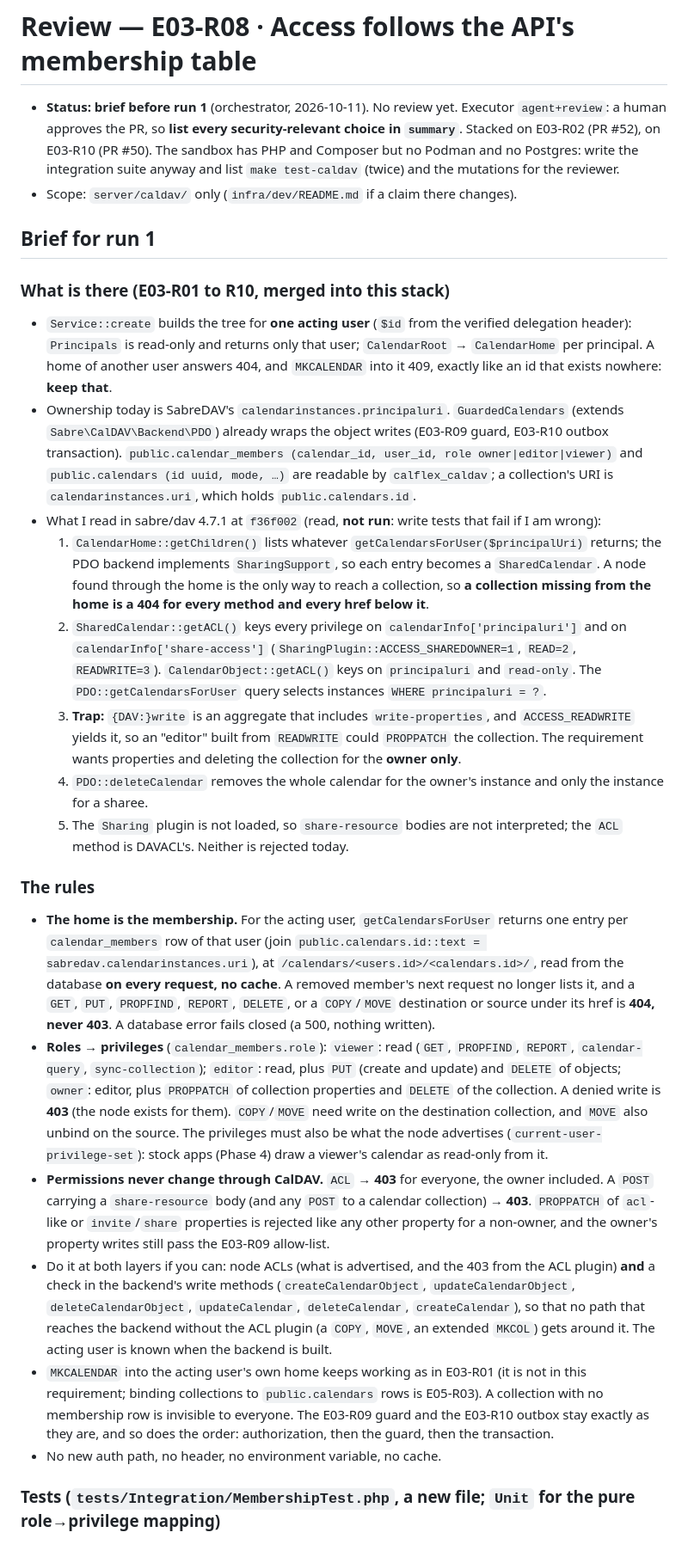
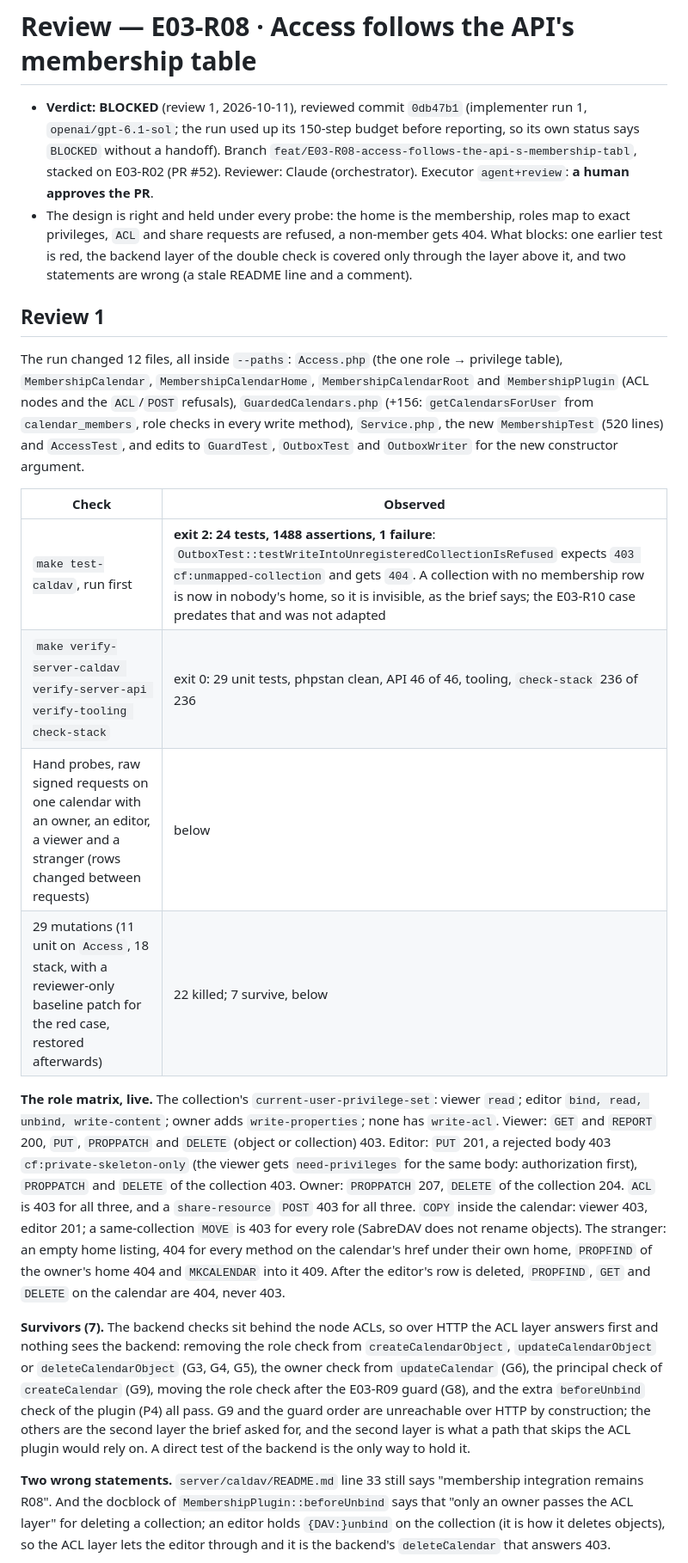
Before and after one commit to fabelhaft-io/flexcalendar, a Markdown page: docs/reviews/E03-R08.md, the part around one of its changes. Shown at 86% size. Drawn GitHub-style.

Commit message:
doc(E03-R08): review 1 (BLOCKED)
The membership-derived home, the role-to-privilege table, the ACL and POST
refusals and the 404 for non-members hold under every probe, but one earlier
test is red (the unmapped-collection case, now a 404), the backend layer of
the double check is held only through the ACL layer above it (7 surviving
mutations), an object advertises write-acl through the write aggregate, and a
README line and a docblock are wrong. Five fix requests.

Co-Authored-By: Claude Sonnet 5.5 <noreply@anthropic.com>

```diff
--- a/docs/reviews/E03-R08.md
+++ b/docs/reviews/E03-R08.md
@@ -1,29 +1,22 @@
 # Review — E03-R08 · Access follows the API's membership table
 
-- **Status: brief before run 1** (orchestrator, 2026-10-11). No review yet. Executor `agent+review`: a human approves the PR, so **list every security-relevant choice in `summary`**. Stacked on E03-R02 (PR #52), on E03-R10 (PR #50). The sandbox has PHP and Composer but no Podman and no Postgres: write the integration suite anyway and list `make test-caldav` (twice) and the mutations for the reviewer.
-- Scope: `server/caldav/` only (`infra/dev/README.md` if a claim there changes).
+- **Verdict: BLOCKED** (review 1, 2026-10-11), reviewed commit `0db47b1` (implementer run 1, `openai/gpt-6.1-sol`; the run used up its 150-step budget before reporting, so its own status says `BLOCKED` without a handoff). Branch `feat/E03-R08-access-follows-the-api-s-membership-tabl`, stacked on E03-R02 (PR #52). Reviewer: Claude (orchestrator). Executor `agent+review`: **a human approves the PR**.
+- The design is right and held under every probe: the home is the membership, roles map to exact privileges, `ACL` and share requests are refused, a non-member gets 404. What blocks: one earlier test is red, the backend layer of the double check is covered only through the layer above it, and two statements are wrong (a stale README line and a comment).
 
-## Brief for run 1
+## Review 1
 
-### What is there (E03-R01 to R10, merged into this stack)
+The run changed 12 files, all inside `--paths`: `Access.php` (the one role → privilege table), `MembershipCalendar`, `MembershipCalendarHome`, `MembershipCalendarRoot` and `MembershipPlugin` (ACL nodes and the `ACL`/`POST` refusals), `GuardedCalendars.php` (+156: `getCalendarsForUser` from `calendar_members`, role checks in every write method), `Service.php`, the new `MembershipTest` (520 lines) and `AccessTest`, and edits to `GuardTest`, `OutboxTest` and `OutboxWriter` for the new constructor argument.
 
-- `Service::create` builds the tree for **one acting user** (`$id` from the verified delegation header): `Principals` is read-only and returns only that user; `CalendarRoot` → `CalendarHome` per principal. A home of another user answers 404, and `MKCALENDAR` into it 409, exactly like an id that exists nowhere: **keep that**.
-- Ownership today is SabreDAV's `calendarinstances.principaluri`. `GuardedCalendars` (extends `Sabre\CalDAV\Backend\PDO`) already wraps the object writes (E03-R09 guard, E03-R10 outbox transaction). `public.calendar_members (calendar_id, user_id, role owner|editor|viewer)` and `public.calendars (id uuid, mode, …)` are readable by `calflex_caldav`; a collection's URI is `calendarinstances.uri`, which holds `public.calendars.id`.
-- What I read in sabre/dav 4.7.1 at `f36f002` (read, **not run**: write tests that fail if I am wrong):
-  1. `CalendarHome::getChildren()` lists whatever `getCalendarsForUser($principalUri)` returns; the PDO backend implements `SharingSupport`, so each entry becomes a `SharedCalendar`. A node found through the home is the only way to reach a collection, so **a collection missing from the home is a 404 for every method and every href below it**.
-  2. `SharedCalendar::getACL()` keys every privilege on `calendarInfo['principaluri']` and on `calendarInfo['share-access']` (`SharingPlugin::ACCESS_SHAREDOWNER=1`, `READ=2`, `READWRITE=3`). `CalendarObject::getACL()` keys on `principaluri` and `read-only`. The `PDO::getCalendarsForUser` query selects instances `WHERE principaluri = ?`.
-  3. **Trap:** `{DAV:}write` is an aggregate that includes `write-properties`, and `ACCESS_READWRITE` yields it, so an "editor" built from `READWRITE` could `PROPPATCH` the collection. The requirement wants properties and deleting the collection for the **owner only**.
-  4. `PDO::deleteCalendar` removes the whole calendar for the owner's instance and only the instance for a sharee.
-  5. The `Sharing` plugin is not loaded, so `share-resource` bodies are not interpreted; the `ACL` method is DAVACL's. Neither is rejected today.
+| Check | Observed |
+|---|---|
+| `make test-caldav`, run first | **exit 2: 24 tests, 1488 assertions, 1 failure**: `OutboxTest::testWriteIntoUnregisteredCollectionIsRefused` expects `403 cf:unmapped-collection` and gets `404`. A collection with no membership row is now in nobody's home, so it is invisible, as the brief says; the E03-R10 case predates that and was not adapted |
+| `make verify-server-caldav verify-server-api verify-tooling check-stack` | exit 0: 29 unit tests, phpstan clean, API 46 of 46, tooling, `check-stack` 236 of 236 |
+| Hand probes, raw signed requests on one calendar with an owner, an editor, a viewer and a stranger (rows changed between requests) | below |
+| 29 mutations (11 unit on `Access`, 18 stack, with a reviewer-only baseline patch for the red case, restored afterwards) | 22 killed; 7 survive, below |
 
-### The rules
+**The role matrix, live.** The collection's `current-user-privilege-set`: viewer `read`; editor `bind, read, unbind, write-content`; owner adds `write-properties`; none has `write-acl`. Viewer: `GET` and `REPORT` 200, `PUT`, `PROPPATCH` and `DELETE` (object or collection) 403. Editor: `PUT` 201, a rejected body 403 `cf:private-skeleton-only` (the viewer gets `need-privileges` for the same body: authorization first), `PROPPATCH` and `DELETE` of the collection 403. Owner: `PROPPATCH` 207, `DELETE` of the collection 204. `ACL` is 403 for all three, and a `share-resource` `POST` 403 for all three. `COPY` inside the calendar: viewer 403, editor 201; a same-collection `MOVE` is 403 for every role (SabreDAV does not rename objects). The stranger: an empty home listing, 404 for every method on the calendar's href under their own home, `PROPFIND` of the owner's home 404 and `MKCALENDAR` into it 409. After the editor's row is deleted, `PROPFIND`, `GET` and `DELETE` on the calendar are 404, never 403.
 
-- **The home is the membership.** For the acting user, `getCalendarsForUser` returns one entry per `calendar_members` row of that user (join `public.calendars.id::text = sabredav.calendarinstances.uri`), at `/calendars/<users.id>/<calendars.id>/`, read from the database **on every request, no cache**. A removed member's next request no longer lists it, and a `GET`, `PUT`, `PROPFIND`, `REPORT`, `DELETE`, or a `COPY`/`MOVE` destination or source under its href is **404, never 403**. A database error fails closed (a 500, nothing written).
-- **Roles → privileges** (`calendar_members.role`): `viewer`: read (`GET`, `PROPFIND`, `REPORT`, `calendar-query`, `sync-collection`); `editor`: read, plus `PUT` (create and update) and `DELETE` of objects; `owner`: editor, plus `PROPPATCH` of collection properties and `DELETE` of the collection. A denied write is **403** (the node exists for them). `COPY`/`MOVE` need write on the destination collection, and `MOVE` also unbind on the source. The privileges must also be what the node advertises (`current-user-privilege-set`): stock apps (Phase 4) draw a viewer's calendar as read-only from it.
-- **Permissions never change through CalDAV.** `ACL` → **403** for everyone, the owner included. A `POST` carrying a `share-resource` body (and any `POST` to a calendar collection) → **403**. `PROPPATCH` of `acl`-like or `invite`/`share` properties is rejected like any other property for a non-owner, and the owner's property writes still pass the E03-R09 allow-list.
-- Do it at both layers if you can: node ACLs (what is advertised, and the 403 from the ACL plugin) **and** a check in the backend's write methods (`createCalendarObject`, `updateCalendarObject`, `deleteCalendarObject`, `updateCalendar`, `deleteCalendar`, `createCalendar`), so that no path that reaches the backend without the ACL plugin (a `COPY`, `MOVE`, an extended `MKCOL`) gets around it. The acting user is known when the backend is built.
-- `MKCALENDAR` into the acting user's own home keeps working as in E03-R01 (it is not in this requirement; binding collections to `public.calendars` rows is E05-R03). A collection with no membership row is invisible to everyone. The E03-R09 guard and the E03-R10 outbox stay exactly as they are, and so does the order: authorization, then the guard, then the transaction.
-- No new auth path, no header, no environment variable, no cache.
+**Survivors (7).** The backend checks sit behind the node ACLs, so over HTTP the ACL layer answers first and nothing sees the backend: removing the role check from `createCalendarObject`, `updateCalendarObject` or `deleteCalendarObject` (G3, G4, G5), the owner check from `updateCalendar` (G6), the principal check of `createCalendar` (G9), moving the role check after the E03-R09 guard (G8), and the extra `beforeUnbind` check of the plugin (P4) all pass. G9 and the guard order are unreachable over HTTP by construction; the others are the second layer the brief asked for, and the second layer is what a path that skips the ACL plugin would rely on. A direct test of the backend is the only way to hold it.
 
-### Tests (`tests/Integration/MembershipTest.php`, a new file; `Unit` for the pure role→privilege mapping)
+**Two wrong statements.** `server/caldav/README.md` line 33 still says "membership integration remains R08". And the docblock of `MembershipPlugin::beforeUnbind` says that "only an owner passes the ACL layer" for deleting a collection; an editor holds `{DAV:}unbind` on the collection (it is how it deletes objects), so the ACL layer lets the editor through and it is the backend's `deleteCalendar` that answers 403.
 
```
Also changed, not shown: other parts of docs/reviews/E03-R08.md (+14 -4 lines).
